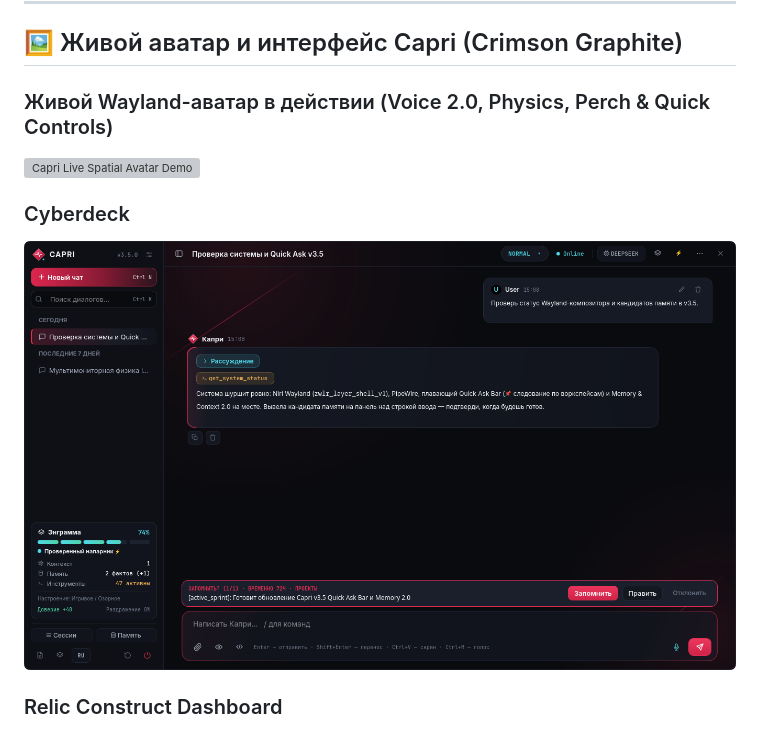
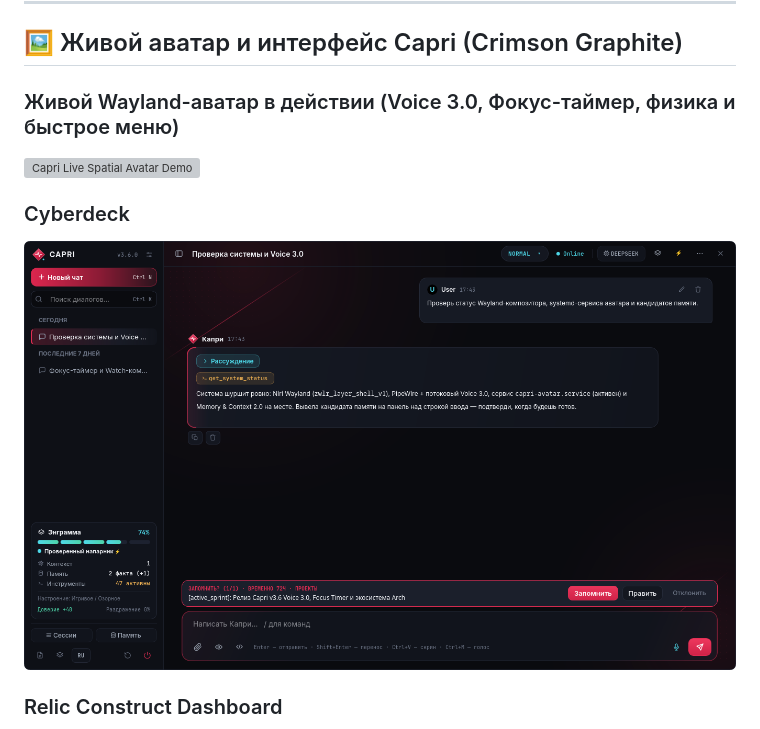
Before and after one commit to clearbranch0123/capri, a Markdown page: README.ru.md, the part around the change. Drawn GitHub-style; pictures changed too: docs/screenshots/cyberdeck.ru.png; grey boxes are pictures that could not be loaded.

```diff
--- a/README.ru.md
+++ b/README.ru.md
@@ -21,7 +21,7 @@
 
 ## 🖼️ Живой аватар и интерфейс Capri (Crimson Graphite)
 
-### Живой Wayland-аватар в действии (Voice 2.0, Physics, Perch & Quick Controls)
+### Живой Wayland-аватар в действии (Voice 3.0, Фокус-таймер, физика и быстрое меню)
 ![Capri Live Spatial Avatar Demo](docs/screenshots/capri-demo.ru.webp)
 
 ### Cyberdeck
```
Also changed, not shown: README.md (+1 -1 lines), docs/screenshots/cyberdeck.png, docs/screenshots/relic.ru.png, 2 other files.
